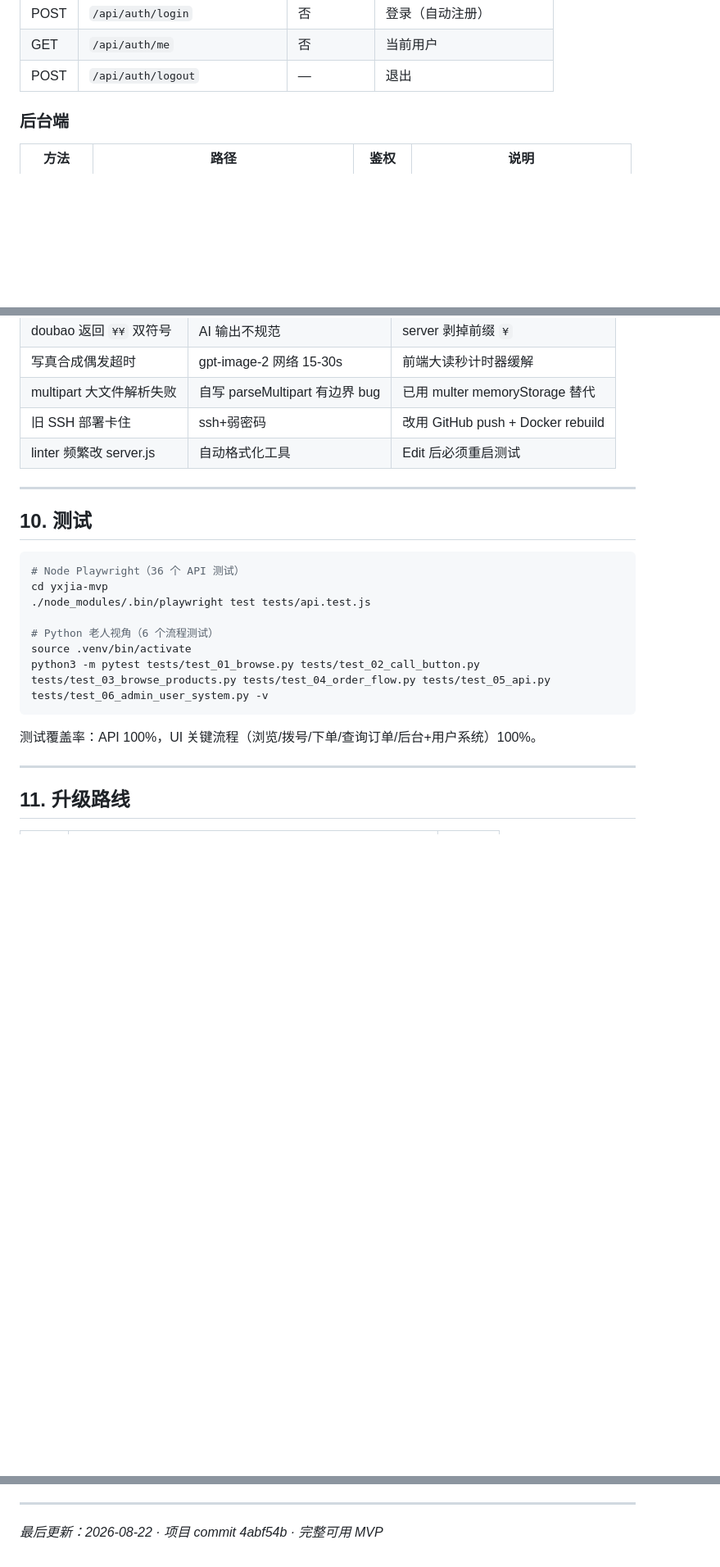
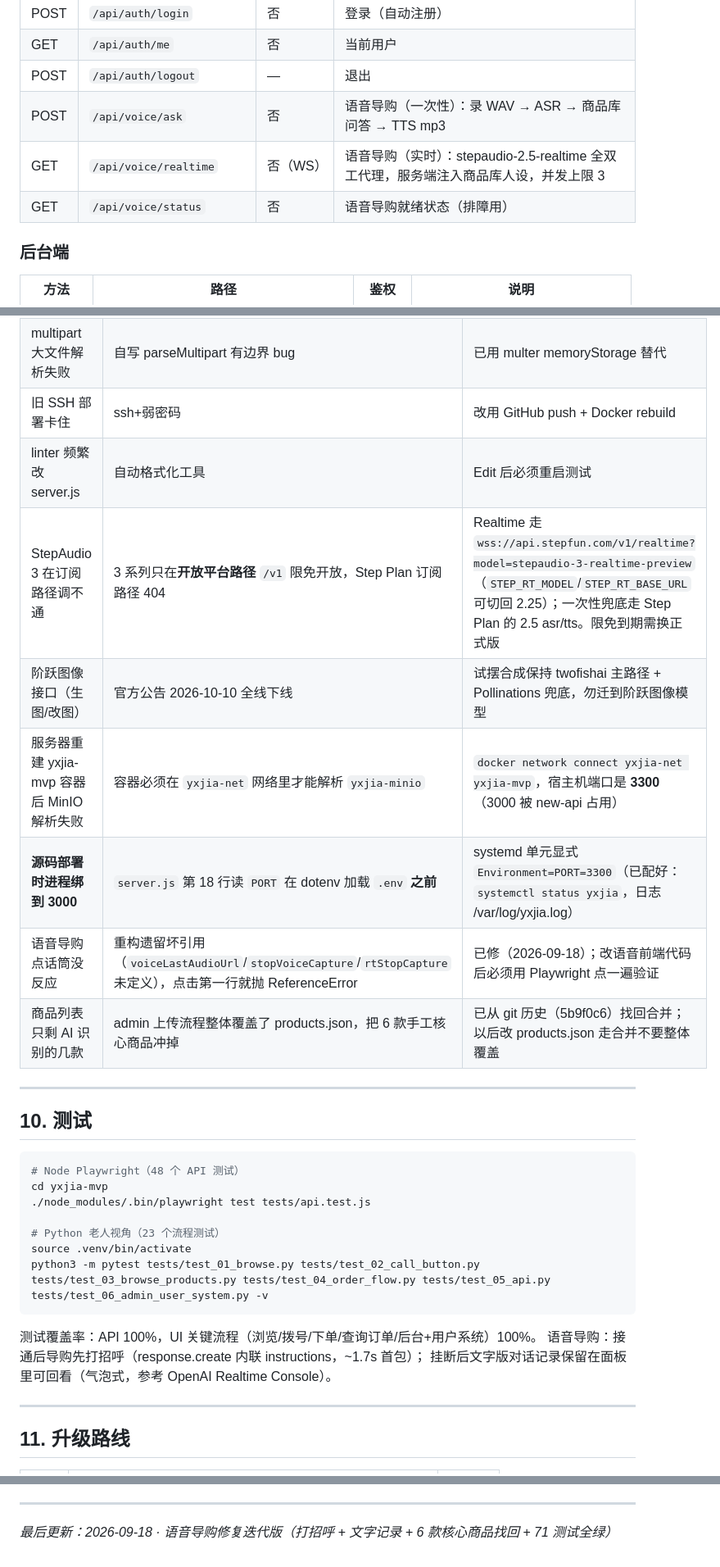
Before and after one commit to LiNan1984/yxjia-furniture-mvp, a Markdown page: CLAUDE.md, 3 parts joined by grey strips. Shown at 82% size. Rendered like a GitHub page; blank space fills up the shorter version.

Commit message:
docs: CLAUDE.md 同步（71 测试、语音导购说明、坑表）
- 测试数 42 → 71（Node 48 + Python 23）
- 语音导购行为说明：接通打招呼、挂断后文字记录保留
- 坑表新增两行：语音坏引用致点击无反应、products.json 被整体覆盖
- 同步阶跃 Step 接入信息（识别/导购/语音）

Co-Authored-By: Claude Opus 5 <noreply@anthropic.com>

````diff
--- a/CLAUDE.md
+++ b/CLAUDE.md
@@ -75,6 +76,9 @@ node src/server.js
 | POST | `/api/auth/login` | 否 | 登录（自动注册） |
 | GET | `/api/auth/me` | 否 | 当前用户 |
 | POST | `/api/auth/logout` | — | 退出 |
+| POST | `/api/voice/ask` | 否 | 语音导购（一次性）：录 WAV → ASR → 商品库问答 → TTS mp3 |
+| GET | `/api/voice/realtime` | 否（WS） | 语音导购（实时）：stepaudio-2.5-realtime 全双工代理，服务端注入商品库人设，并发上限 3 |
+| GET | `/api/voice/status` | 否 | 语音导购就绪状态（排障用） |
 
 ### 后台端
 
@@ -244,22 +248,30 @@ docker run -d --name yxjia \
 | multipart 大文件解析失败 | 自写 parseMultipart 有边界 bug | 已用 multer memoryStorage 替代 |
 | 旧 SSH 部署卡住 | ssh+弱密码 | 改用 GitHub push + Docker rebuild |
 | linter 频繁改 server.js | 自动格式化工具 | Edit 后必须重启测试 |
+| StepAudio 3 在订阅路径调不通 | 3 系列只在**开放平台路径** `/v1` 限免开放，Step Plan 订阅路径 404 | Realtime 走 `wss://api.stepfun.com/v1/realtime?model=stepaudio-3-realtime-preview`（`STEP_RT_MODEL`/`STEP_RT_BASE_URL` 可切回 2.25）；一次性兜底走 Step Plan 的 2.5 asr/tts。限免到期需换正式版 |
+| 阶跃图像接口（生图/改图） | 官方公告 2026-10-10 全线下线 | 试摆合成保持 twofishai 主路径 + Pollinations 兜底，勿迁到阶跃图像模型 |
+| 服务器重建 yxjia-mvp 容器后 MinIO 解析失败 | 容器必须在 `yxjia-net` 网络里才能解析 `yxjia-minio` | `docker network connect yxjia-net yxjia-mvp`，宿主机端口是 **3300**（3000 被 new-api 占用） |
+| **源码部署时进程绑到 3000** | `server.js` 第 18 行读 `PORT` 在 dotenv 加载 `.env` **之前** | systemd 单元显式 `Environment=PORT=3300`（已配好：`systemctl status yxjia`，日志 /var/log/yxjia.log） |
+| 语音导购点话筒没反应 | 重构遗留坏引用（`voiceLastAudioUrl`/`stopVoiceCapture`/`rtStopCapture` 未定义），点击第一行就抛 ReferenceError | 已修（2026-09-18）；改语音前端代码后必须用 Playwright 点一遍验证 |
+| 商品列表只剩 AI 识别的几款 | admin 上传流程整体覆盖了 products.json，把 6 款手工核心商品冲掉 | 已从 git 历史（5b9f0c6）找回合并；以后改 products.json 走合并不要整体覆盖 |
 
 ---
 
 ## 10. 测试
 
 ```bash
-# Node Playwright（36 个 API 测试）
+# Node Playwright（48 个 API 测试）
 cd yxjia-mvp
 ./node_modules/.bin/playwright test tests/api.test.js
 
-# Python 老人视角（6 个流程测试）
+# Python 老人视角（23 个流程测试）
 source .venv/bin/activate
 python3 -m pytest tests/test_01_browse.py tests/test_02_call_button.py tests/test_03_browse_products.py tests/test_04_order_flow.py tests/test_05_api.py tests/test_06_admin_user_system.py -v
 ```
 
 测试覆盖率：API 100%，UI 关键流程（浏览/拨号/下单/查询订单/后台+用户系统）100%。
+语音导购：接通后导购先打招呼（response.create 内联 instructions，~1.7s 首包）；
+挂断后文字版对话记录保留在面板里可回看（气泡式，参考 OpenAI Realtime Console）。
 
 ---
 
@@ -363,4 +375,4 @@ curl -X POST http://127.0.0.1:3000/api/auth/login \
 
 ---
 
-*最后更新：2026-08-22 · 项目 commit 4abf54b · 完整可用 MVP*
+*最后更新：2026-09-18 · 语音导购修复迭代版（打招呼 + 文字记录 + 6 款核心商品找回 + 71 测试全绿）*
````
Also changed, not shown: other parts of CLAUDE.md (+3 -2 lines).
